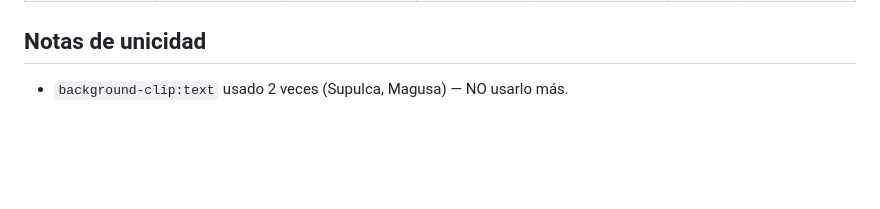
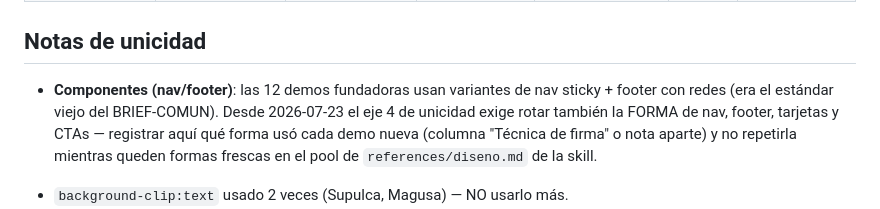
Before and after one commit to marcellaaaaaaaa/medine-demos, a Markdown page: REGISTRO.md, the part around the change. GitHub-like rendering; blank space fills up the shorter version.

```diff
--- a/REGISTRO.md
+++ b/REGISTRO.md
@@ -21,6 +21,12 @@ Base: `https://marcellaaaaaaaa.github.io/medine-demos/<slug>/`
 
 ## Notas de unicidad
 
+- **Componentes (nav/footer)**: las 12 demos fundadoras usan variantes de nav sticky +
+  footer con redes (era el estándar viejo del BRIEF-COMUN). Desde 2026-07-23 el eje 4 de
+  unicidad exige rotar también la FORMA de nav, footer, tarjetas y CTAs — registrar aquí
+  qué forma usó cada demo nueva (columna "Técnica de firma" o nota aparte) y no repetirla
+  mientras queden formas frescas en el pool de `references/diseno.md` de la skill.
+
 - `background-clip:text` usado 2 veces (Supulca, Magusa) — NO usarlo más.
 - Marquees: SMD (marcas) y OBA (franja ámbar) — evitar como firma principal en adelante.
 - Bases claras: solo Mersan y OBA — alternar más hacia claro/excéntrico en futuras.
```
Also changed, not shown: BRIEF-COMUN.md (+16 -7 lines).
